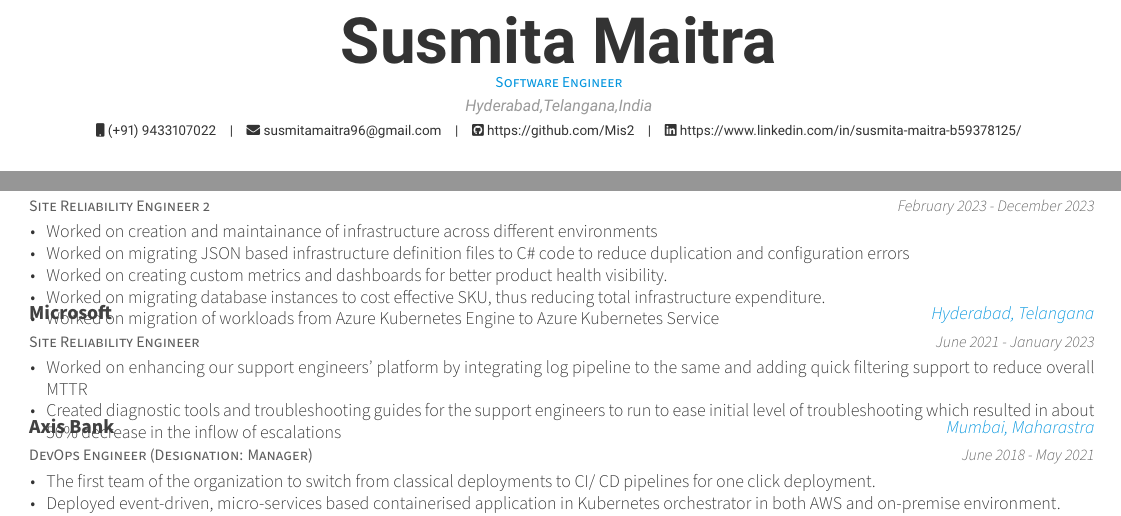
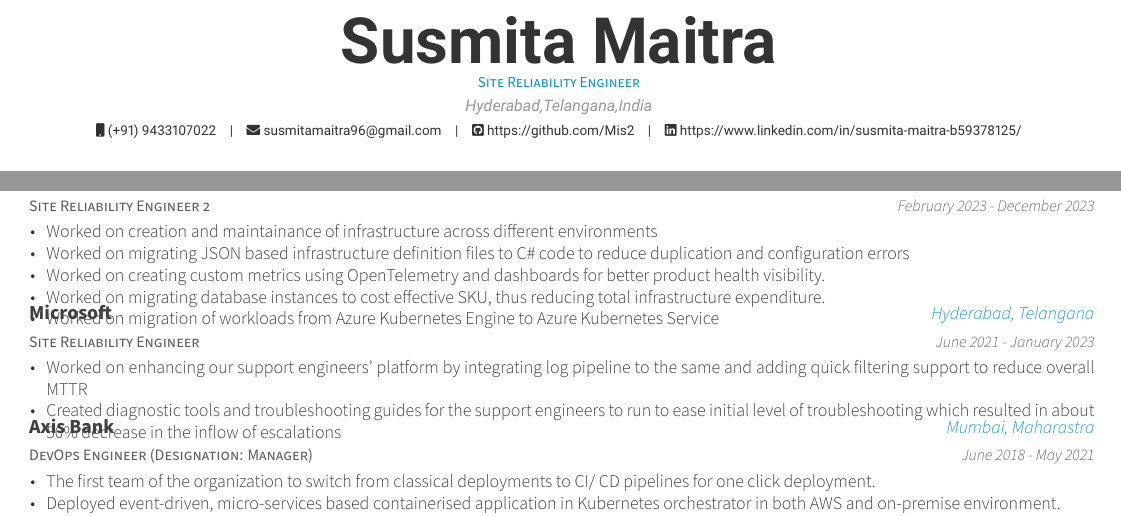
Before and after one commit to Mis2/my-automated-resume, a LaTeX CV (resume.tex, which reads resume/experience.tex): two parts of the page, joined at a grey line, cut so that both start at the same text. Compiled offline with XeLaTeX.

Commit message:
Minor edits

```diff
--- a/resume.tex
+++ b/resume.tex
@@ -61,7 +61,7 @@
 % Available options: circle|rectangle,edge/noedge,left/right
 % \photo[rectangle,edge,right]{profile}
 \name{Susmita}{Maitra}
-\position{Software Engineer}
+\position{Site Reliability Engineer}
  \address{Hyderabad,Telangana,India}
 
 \mobile{(+91) 9433107022}
--- a/resume/experience.tex
+++ b/resume/experience.tex
@@ -24,7 +24,7 @@
   \begin{cvitems} % Description(s) of tasks/responsibilities
   \item {Worked on creation and maintainance of infrastructure across different environments}
   \item {Worked on migrating JSON based infrastructure definition files to C\# code to reduce duplication and configuration errors}
-  \item {Worked on creating custom metrics and dashboards for better product health visibility.}
+  \item {Worked on creating custom metrics using OpenTelemetry and dashboards for better product health visibility.}
   \item {Worked on migrating database instances to cost effective SKU, thus reducing total infrastructure expenditure.}
   \item {Worked on migration of workloads from Azure Kubernetes Engine to Azure Kubernetes Service}
   \end{cvitems}
```
